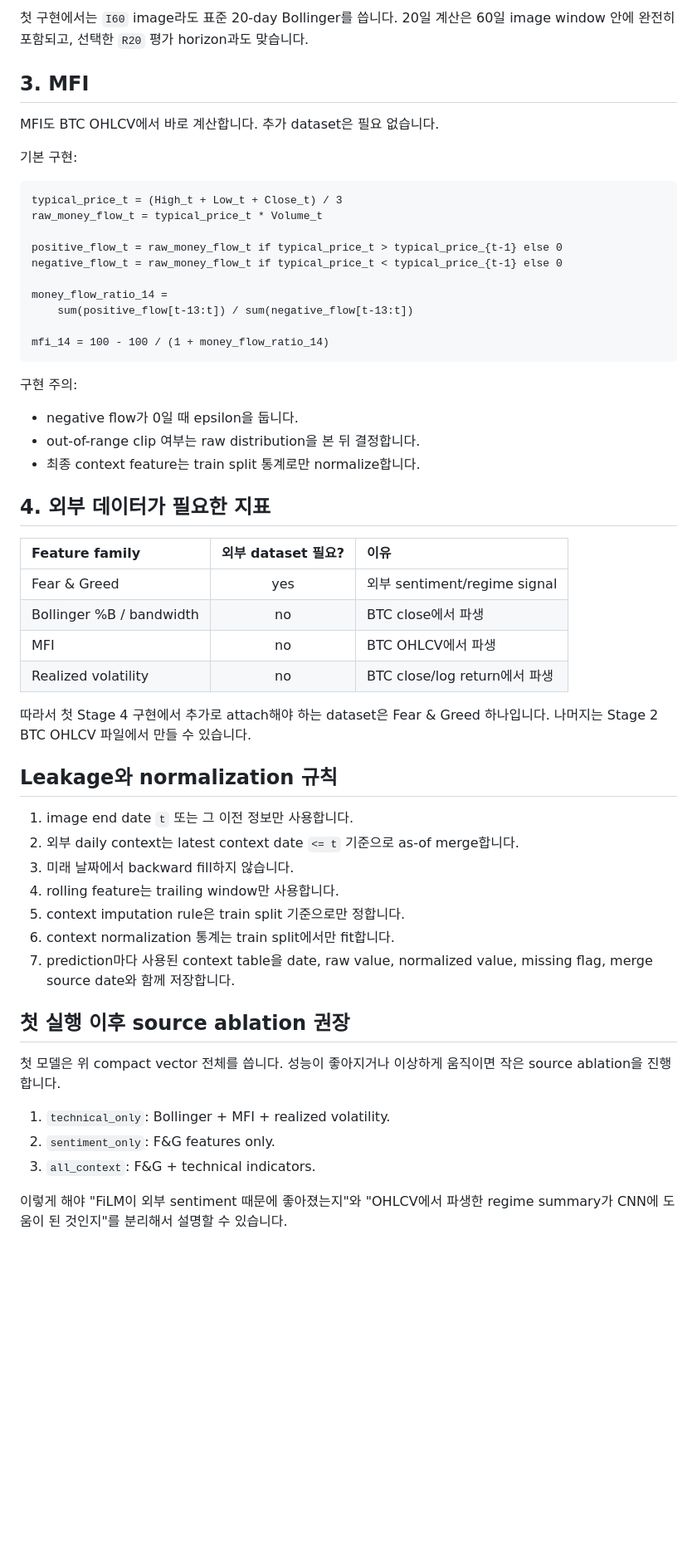
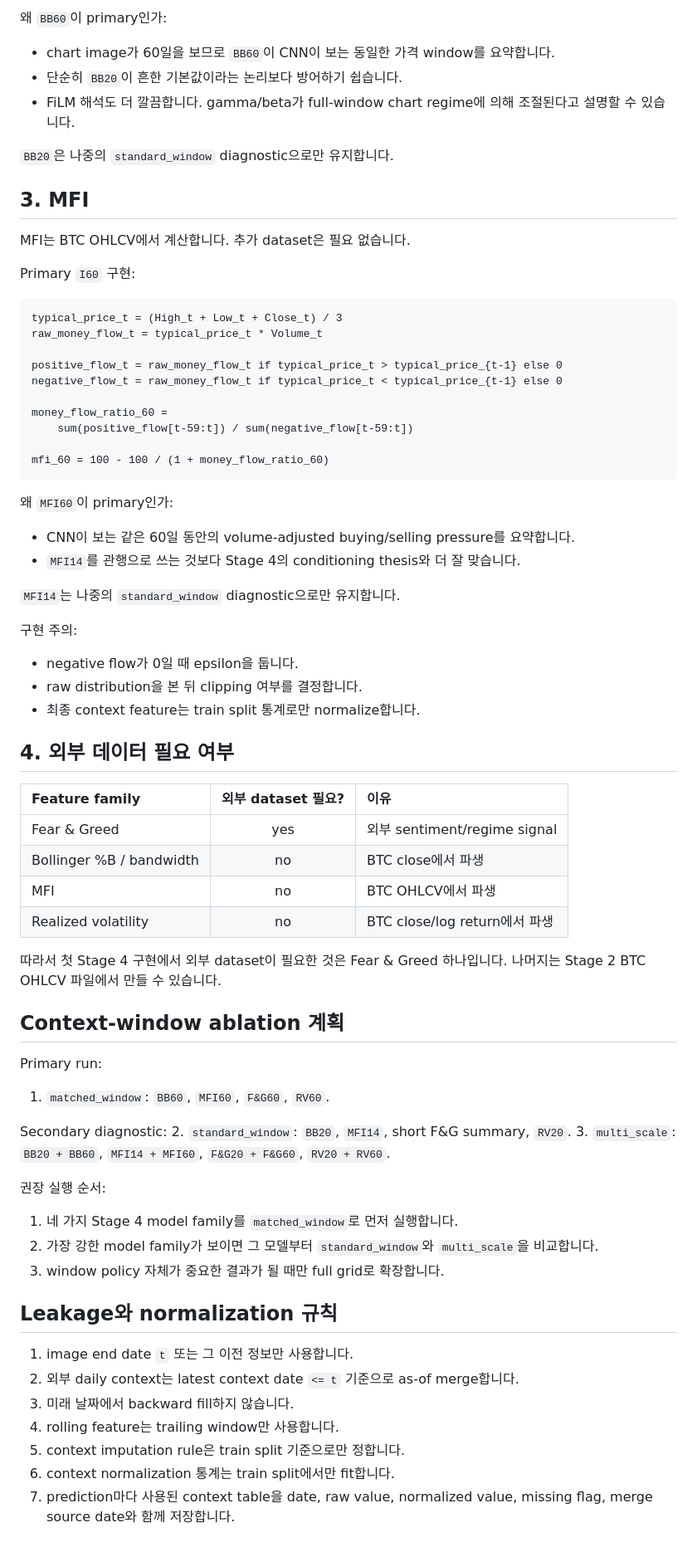
Before and after one commit to Jaehyeon-Jeong/Thesis, a Markdown page: stage4_film_conditioning/checklist_results/4-2_structured_context_audit_and_leakage_policy.md, the part around one of its changes. Shown at 83% size. Rendered like a GitHub page; blank space fills up the shorter version.

````diff
--- a/stage4_film_conditioning/checklist_results/4-2_structured_context_audit_and_leakage_policy.md
+++ b/stage4_film_conditioning/checklist_results/4-2_structured_context_audit_and_leakage_policy.md
@@ -248,12 +349,17 @@ bb_bandwidth_20 = (upper20_t - lower20_t) / sma20_t
 
-첫 구현에서는 `I60` image라도 표준 20-day Bollinger를 씁니다. 20일 계산은 60일
-image window 안에 완전히 포함되고, 선택한 `R20` 평가 horizon과도 맞습니다.
+왜 `BB60`이 primary인가:
+- chart image가 60일을 보므로 `BB60`이 CNN이 보는 동일한 가격 window를 요약합니다.
+- 단순히 `BB20`이 흔한 기본값이라는 논리보다 방어하기 쉽습니다.
+- FiLM 해석도 더 깔끔합니다. gamma/beta가 full-window chart regime에 의해
+  조절된다고 설명할 수 있습니다.
+
+`BB20`은 나중의 `standard_window` diagnostic으로만 유지합니다.
 
 ## 3. MFI
 
-MFI도 BTC OHLCV에서 바로 계산합니다. 추가 dataset은 필요 없습니다.
+MFI는 BTC OHLCV에서 계산합니다. 추가 dataset은 필요 없습니다.
 
-기본 구현:
+Primary `I60` 구현:
 
 ```text
 typical_price_t = (High_t + Low_t + Close_t) / 3
@@ -262,18 +368,24 @@ raw_money_flow_t = typical_price_t * Volume_t
 positive_flow_t = raw_money_flow_t if typical_price_t > typical_price_{t-1} else 0
 negative_flow_t = raw_money_flow_t if typical_price_t < typical_price_{t-1} else 0
 
-money_flow_ratio_14 =
-    sum(positive_flow[t-13:t]) / sum(negative_flow[t-13:t])
+money_flow_ratio_60 =
+    sum(positive_flow[t-59:t]) / sum(negative_flow[t-59:t])
 
-mfi_14 = 100 - 100 / (1 + money_flow_ratio_14)
+mfi_60 = 100 - 100 / (1 + money_flow_ratio_60)
 ```
+
+왜 `MFI60`이 primary인가:
+- CNN이 보는 같은 60일 동안의 volume-adjusted buying/selling pressure를 요약합니다.
+- `MFI14`를 관행으로 쓰는 것보다 Stage 4의 conditioning thesis와 더 잘 맞습니다.
+
+`MFI14`는 나중의 `standard_window` diagnostic으로만 유지합니다.
 
 구현 주의:
 - negative flow가 0일 때 epsilon을 둡니다.
-- out-of-range clip 여부는 raw distribution을 본 뒤 결정합니다.
+- raw distribution을 본 뒤 clipping 여부를 결정합니다.
 - 최종 context feature는 train split 통계로만 normalize합니다.
 
-## 4. 외부 데이터가 필요한 지표
+## 4. 외부 데이터 필요 여부
 
 | Feature family | 외부 dataset 필요? | 이유 |
 |:---|:---:|:---|
@@ -282,8 +394,24 @@ mfi_14 = 100 - 100 / (1 + money_flow_ratio_14)
 | MFI | no | BTC OHLCV에서 파생 |
 | Realized volatility | no | BTC close/log return에서 파생 |
 
-따라서 첫 Stage 4 구현에서 추가로 attach해야 하는 dataset은 Fear & Greed 하나입니다.
-나머지는 Stage 2 BTC OHLCV 파일에서 만들 수 있습니다.
+따라서 첫 Stage 4 구현에서 외부 dataset이 필요한 것은 Fear & Greed 하나입니다. 나머지는
+Stage 2 BTC OHLCV 파일에서 만들 수 있습니다.
+
+## Context-window ablation 계획
+
+Primary run:
+1. `matched_window`: `BB60`, `MFI60`, `F&G60`, `RV60`.
+
+Secondary diagnostic:
+2. `standard_window`: `BB20`, `MFI14`, short F&G summary, `RV20`.
+3. `multi_scale`: `BB20 + BB60`, `MFI14 + MFI60`, `F&G20 + F&G60`,
+   `RV20 + RV60`.
+
+권장 실행 순서:
+1. 네 가지 Stage 4 model family를 `matched_window`로 먼저 실행합니다.
+2. 가장 강한 model family가 보이면 그 모델부터 `standard_window`와 `multi_scale`을
+   비교합니다.
+3. window policy 자체가 중요한 결과가 될 때만 full grid로 확장합니다.
 
 ## Leakage와 normalization 규칙
 
@@ -295,15 +423,3 @@ mfi_14 = 100 - 100 / (1 + money_flow_ratio_14)
 6. context normalization 통계는 train split에서만 fit합니다.
 7. prediction마다 사용된 context table을 date, raw value, normalized value,
    missing flag, merge source date와 함께 저장합니다.
-
-## 첫 실행 이후 source ablation 권장
-
-첫 모델은 위 compact vector 전체를 씁니다. 성능이 좋아지거나 이상하게 움직이면
-작은 source ablation을 진행합니다.
-
-1. `technical_only`: Bollinger + MFI + realized volatility.
-2. `sentiment_only`: F&G features only.
-3. `all_context`: F&G + technical indicators.
-
-이렇게 해야 "FiLM이 외부 sentiment 때문에 좋아졌는지"와 "OHLCV에서 파생한 regime
-summary가 CNN에 도움이 된 것인지"를 분리해서 설명할 수 있습니다.
````
Also changed, not shown: other parts of stage4_film_conditioning/checklist_results/4-2_structured_context_audit_and_leakage_policy.md (+212 -111 lines), stage4_film_conditioning/docs/stage4_pipeline.md (+16 -10 lines).
